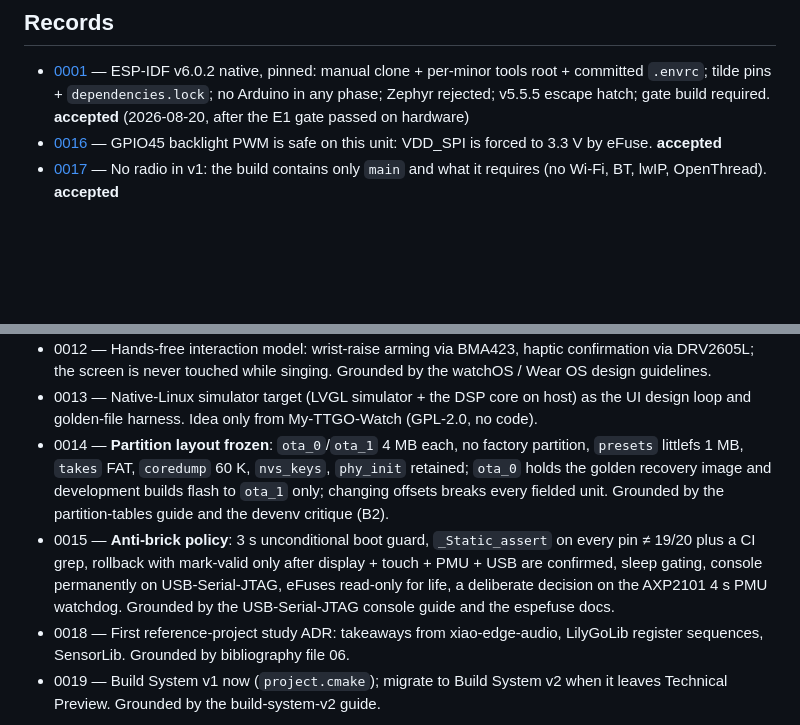
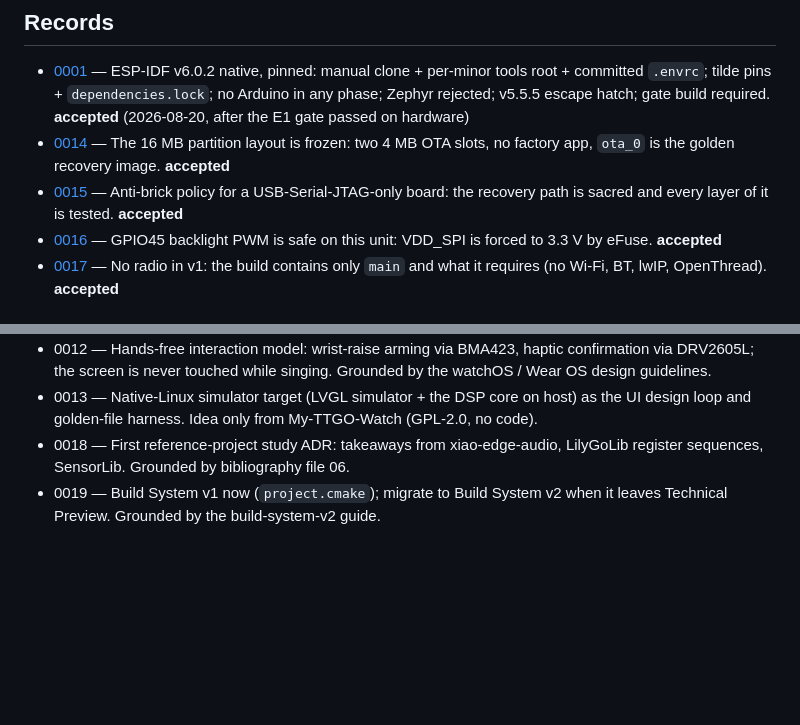
Before and after one commit to alexandergmzx/superspectral, a Markdown page: docs/adr/README.md, 2 parts joined by grey strips. GitHub-like rendering; blank space fills up the shorter version.

Commit message:
ADR 0014 (partition layout frozen) and ADR 0015 (anti-brick policy) accepted on experiment 0002 evidence

```diff
--- a/docs/adr/README.md
+++ b/docs/adr/README.md
@@ -20,6 +20,8 @@ House conventions (carried over from `swarm`): the title is a **claim**, not a t
 ## Records
 
 - [0001](0001-toolchain-esp-idf-v6-pinned-environment.md) — ESP-IDF v6.0.2 native, pinned: manual clone + per-minor tools root + committed `.envrc`; tilde pins + `dependencies.lock`; no Arduino in any phase; Zephyr rejected; v5.5.5 escape hatch; gate build required. **accepted** (2026-08-20, after the E1 gate passed on hardware)
+- [0014](0014-partition-layout-frozen.md) — The 16 MB partition layout is frozen: two 4 MB OTA slots, no factory app, `ota_0` is the golden recovery image. **accepted**
+- [0015](0015-anti-brick-policy.md) — Anti-brick policy for a USB-Serial-JTAG-only board: the recovery path is sacred and every layer of it is tested. **accepted**
 - [0016](0016-backlight-gpio45-vdd-spi-strap.md) — GPIO45 backlight PWM is safe on this unit: VDD_SPI is forced to 3.3 V by eFuse. **accepted**
 - [0017](0017-no-radio-in-v1-trimmed-component-set.md) — No radio in v1: the build contains only `main` and what it requires (no Wi-Fi, BT, lwIP, OpenThread). **accepted**
 
@@ -39,7 +41,5 @@ Pre-registered from the documentation roadmap ([`../roadmap/documentation-roadma
 - 0011 — Spectrogram colormap: a cividis/batlow-class perceptually uniform map, pre-quantized to an RGB565 LUT with ordered dithering. Grounded by Nuñez et al. 2018, Crameri et al. 2020.
 - 0012 — Hands-free interaction model: wrist-raise arming via BMA423, haptic confirmation via DRV2605L; the screen is never touched while singing. Grounded by the watchOS / Wear OS design guidelines.
 - 0013 — Native-Linux simulator target (LVGL simulator + the DSP core on host) as the UI design loop and golden-file harness. Idea only from My-TTGO-Watch (GPL-2.0, no code).
-- 0014 — **Partition layout frozen**: `ota_0`/`ota_1` 4 MB each, no factory partition, `presets` littlefs 1 MB, `takes` FAT, `coredump` 60 K, `nvs_keys`, `phy_init` retained; `ota_0` holds the golden recovery image and development builds flash to `ota_1` only; changing offsets breaks every fielded unit. Grounded by the partition-tables guide and the devenv critique (B2).
-- 0015 — **Anti-brick policy**: 3 s unconditional boot guard, `_Static_assert` on every pin ≠ 19/20 plus a CI grep, rollback with mark-valid only after display + touch + PMU + USB are confirmed, sleep gating, console permanently on USB-Serial-JTAG, eFuses read-only for life, a deliberate decision on the AXP2101 4 s PMU watchdog. Grounded by the USB-Serial-JTAG console guide and the espefuse docs.
 - 0018 — First reference-project study ADR: takeaways from xiao-edge-audio, LilyGoLib register sequences, SensorLib. Grounded by bibliography file 06.
 - 0019 — Build System v1 now (`project.cmake`); migrate to Build System v2 when it leaves Technical Preview. Grounded by the build-system-v2 guide.
```
Also changed, not shown: docs/adr/0014-partition-layout-frozen.md (added, +35 -0 lines), docs/adr/0015-anti-brick-policy.md (added, +31 -0 lines).
